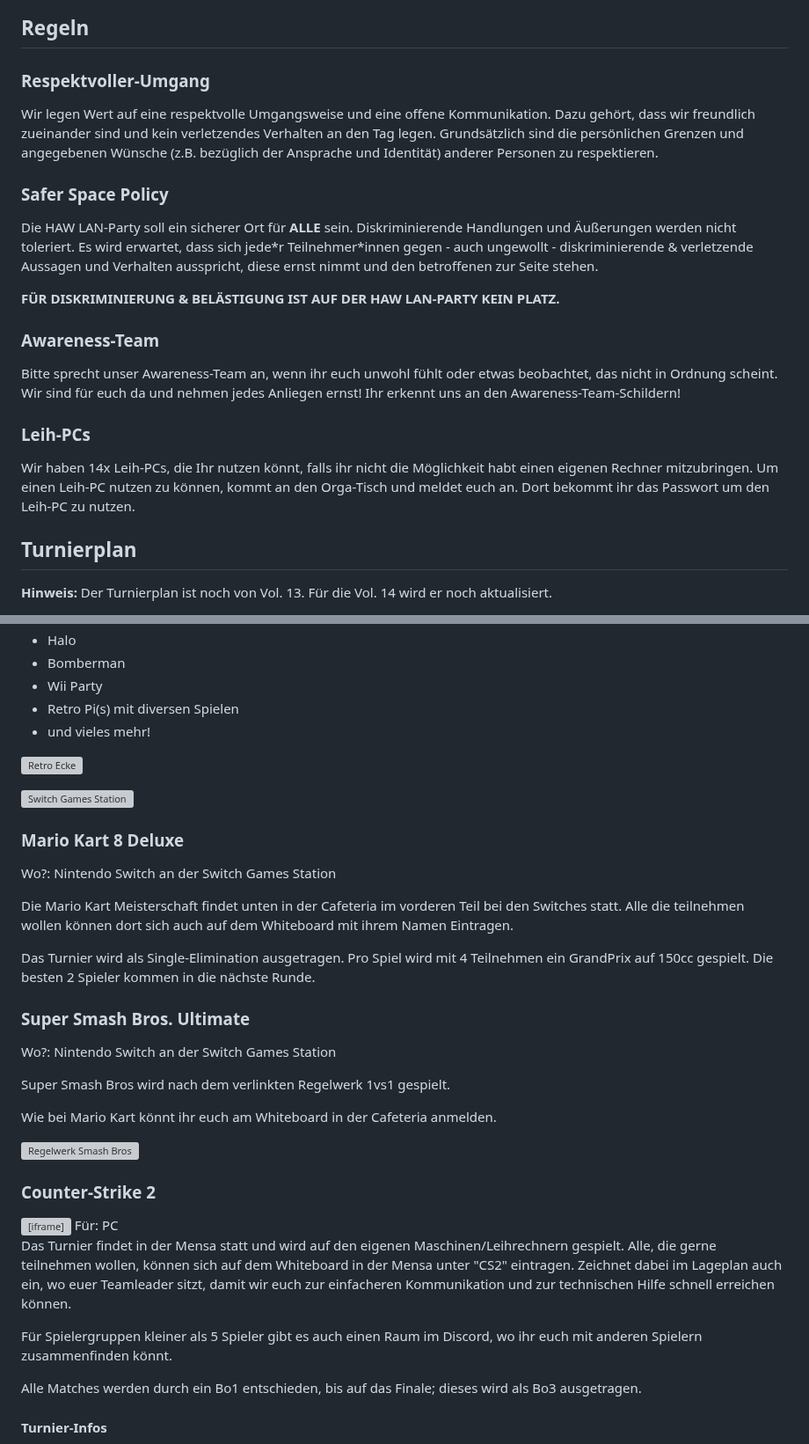
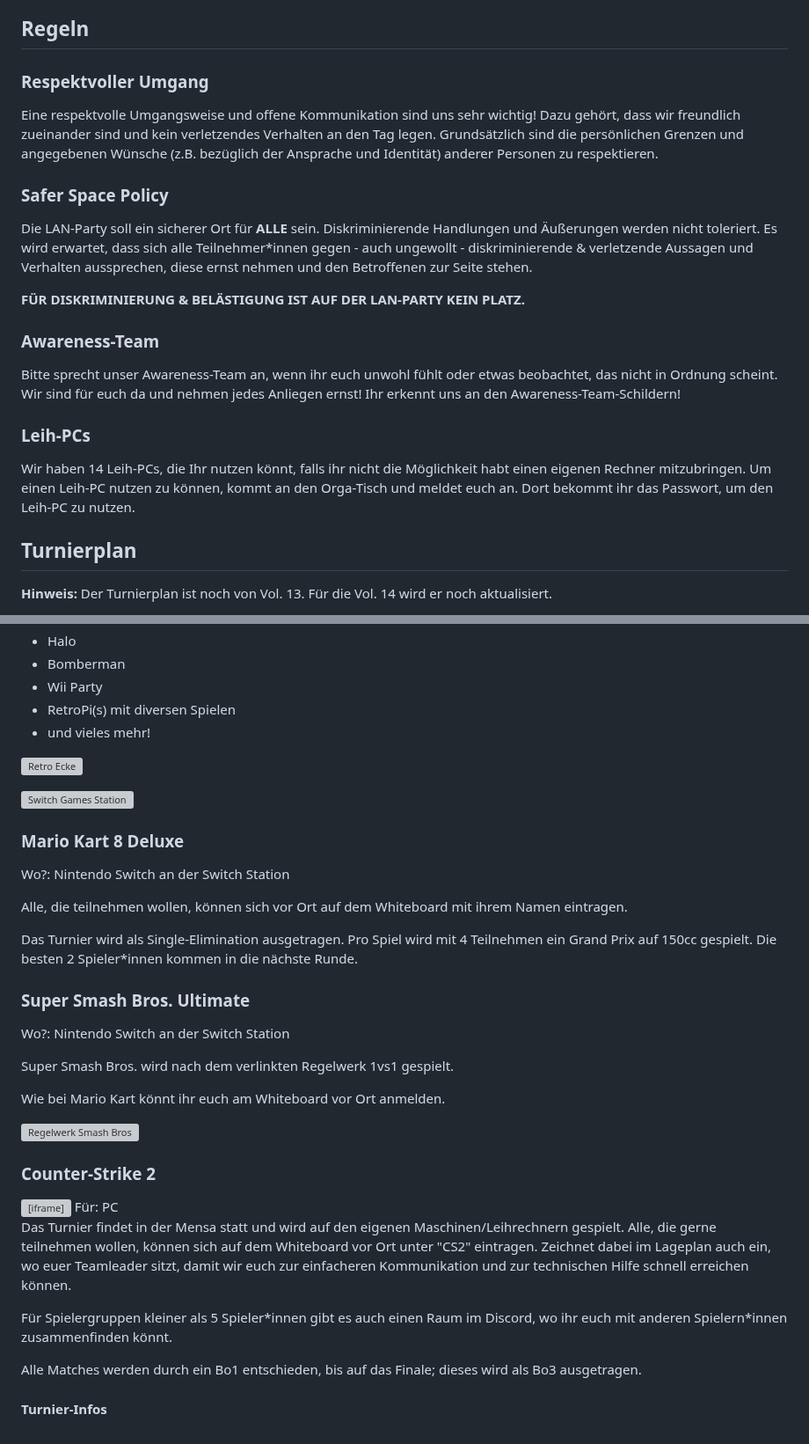
Before and after one commit to HAW-Hamburg-LAN-Party/haw-hamburg-lan-party.github.io, a Markdown page: src/content/wiki.md, 2 parts joined by grey strips. Shown at 88% size. Drawn GitHub-style; grey boxes are pictures that could not be loaded.

Commit message:
[Content] Small adjustments

```diff
--- a/src/content/wiki.md
+++ b/src/content/wiki.md
@@ -34,15 +34,15 @@ seoDescription: Hier findet ihr alle Informationen rund um die Events und Turnie
 
 ## Regeln
 
-### Respektvoller-Umgang
+### Respektvoller Umgang
 
-Wir legen Wert auf eine respektvolle Umgangsweise und eine offene Kommunikation. Dazu gehört, dass wir freundlich zueinander sind und kein verletzendes Verhalten an den Tag legen. Grundsätzlich sind die persönlichen Grenzen und angegebenen Wünsche (z.B. bezüglich der Ansprache und Identität) anderer Personen zu respektieren.
+Eine respektvolle Umgangsweise und offene Kommunikation sind uns sehr wichtig! Dazu gehört, dass wir freundlich zueinander sind und kein verletzendes Verhalten an den Tag legen. Grundsätzlich sind die persönlichen Grenzen und angegebenen Wünsche (z.B. bezüglich der Ansprache und Identität) anderer Personen zu respektieren.
 
 ### Safer Space Policy
 
-Die HAW LAN-Party soll ein sicherer Ort für **ALLE** sein. Diskriminierende Handlungen und Äußerungen werden nicht toleriert. Es wird erwartet, dass sich jede\*r Teilnehmer\*innen gegen - auch ungewollt - diskriminierende & verletzende Aussagen und Verhalten ausspricht, diese ernst nimmt und den betroffenen zur Seite stehen.
+Die LAN-Party soll ein sicherer Ort für **ALLE** sein. Diskriminierende Handlungen und Äußerungen werden nicht toleriert. Es wird erwartet, dass sich alle Teilnehmer\*innen gegen - auch ungewollt - diskriminierende & verletzende Aussagen und Verhalten aussprechen, diese ernst nehmen und den Betroffenen zur Seite stehen.
 
-**FÜR DISKRIMINIERUNG & BELÄSTIGUNG IST AUF DER HAW LAN-PARTY KEIN PLATZ.**
+**FÜR DISKRIMINIERUNG & BELÄSTIGUNG IST AUF DER LAN-PARTY KEIN PLATZ.**
 
 ### Awareness-Team
 
@@ -50,7 +50,7 @@ Bitte sprecht unser Awareness-Team an, wenn ihr euch unwohl fühlt oder etwas be
 
 ### Leih-PCs
 
-Wir haben 14x Leih-PCs, die Ihr nutzen könnt, falls ihr nicht die Möglichkeit habt einen eigenen Rechner mitzubringen. Um einen Leih-PC nutzen zu können, kommt an den Orga-Tisch und meldet euch an. Dort bekommt ihr das Passwort um den Leih-PC zu nutzen.
+Wir haben 14 Leih-PCs, die Ihr nutzen könnt, falls ihr nicht die Möglichkeit habt einen eigenen Rechner mitzubringen. Um einen Leih-PC nutzen zu können, kommt an den Orga-Tisch und meldet euch an. Dort bekommt ihr das Passwort, um den Leih-PC zu nutzen.
 
 ## Turnierplan
 
@@ -76,7 +76,7 @@ Dazu gehören:
 - Halo
 - Bomberman
 - Wii Party
-- Retro Pi(s) mit diversen Spielen
+- RetroPi(s) mit diversen Spielen
 - und vieles mehr!
 
 </div>
@@ -94,13 +94,13 @@ Dazu gehören:
 
 ### Mario Kart 8 Deluxe
 
-Wo?: Nintendo Switch an der Switch Games Station
+Wo?: Nintendo Switch an der Switch Station
 <br/>
 
-Die Mario Kart Meisterschaft findet unten in der Cafeteria im vorderen Teil bei den Switches statt. Alle die teilnehmen wollen können dort sich auch auf dem Whiteboard mit ihrem Namen Eintragen.
+Alle, die teilnehmen wollen, können sich vor Ort auf dem Whiteboard mit ihrem Namen eintragen.
 <br/>
 
-Das Turnier wird als Single-Elimination ausgetragen. Pro Spiel wird mit 4 Teilnehmen ein GrandPrix auf 150cc gespielt. Die besten 2 Spieler kommen in die nächste Runde.
+Das Turnier wird als Single-Elimination ausgetragen. Pro Spiel wird mit 4 Teilnehmen ein Grand Prix auf 150cc gespielt. Die besten 2 Spieler\*innen kommen in die nächste Runde.
 
 </div>
 </div>
@@ -110,13 +110,13 @@ Das Turnier wird als Single-Elimination ausgetragen. Pro Spiel wird mit 4 Teilne
 
 ### Super Smash Bros. Ultimate
 
-Wo?: Nintendo Switch an der Switch Games Station
+Wo?: Nintendo Switch an der Switch Station
 <br/>
 
-Super Smash Bros wird nach dem verlinkten Regelwerk 1vs1 gespielt.
+Super Smash Bros. wird nach dem verlinkten Regelwerk 1vs1 gespielt.
 <br/>
 
-Wie bei Mario Kart könnt ihr euch am Whiteboard in der Cafeteria anmelden.
+Wie bei Mario Kart könnt ihr euch am Whiteboard vor Ort anmelden.
 
 </div>
 <p>
@@ -129,9 +129,9 @@ Wie bei Mario Kart könnt ihr euch am Whiteboard in der Cafeteria anmelden.
 <iframe defer width="560" height="315" src="https://www.youtube-nocookie.com/embed/c80dVYcL69E?si=B8M2fxFf1I_7NB4K" title="YouTube video player" frameborder="0" allow="accelerometer; autoplay; clipboard-write; encrypted-media; gyroscope; picture-in-picture; web-share" referrerpolicy="strict-origin-when-cross-origin" allowfullscreen></iframe>
 Für: PC
 
-Das Turnier findet in der Mensa statt und wird auf den eigenen Maschinen/Leihrechnern gespielt. Alle, die gerne teilnehmen wollen, können sich auf dem Whiteboard in der Mensa unter "CS2" eintragen. Zeichnet dabei im Lageplan auch ein, wo euer Teamleader sitzt, damit wir euch zur einfacheren Kommunikation und zur technischen Hilfe schnell erreichen können.
+Das Turnier findet in der Mensa statt und wird auf den eigenen Maschinen/Leihrechnern gespielt. Alle, die gerne teilnehmen wollen, können sich auf dem Whiteboard vor Ort unter "CS2" eintragen. Zeichnet dabei im Lageplan auch ein, wo euer Teamleader sitzt, damit wir euch zur einfacheren Kommunikation und zur technischen Hilfe schnell erreichen können.
 
-Für Spielergruppen kleiner als 5 Spieler gibt es auch einen Raum im Discord, wo ihr euch mit anderen Spielern zusammenfinden könnt.
+Für Spielergruppen kleiner als 5 Spieler\*innen gibt es auch einen Raum im Discord, wo ihr euch mit anderen Spielern\*innen zusammenfinden könnt.
 
 Alle Matches werden durch ein Bo1 entschieden, bis auf das Finale; dieses wird als Bo3 ausgetragen.
 
```
Also changed, not shown: other parts of src/content/wiki.md (+4 -3 lines), src/content/home.md (+1 -1 lines).
